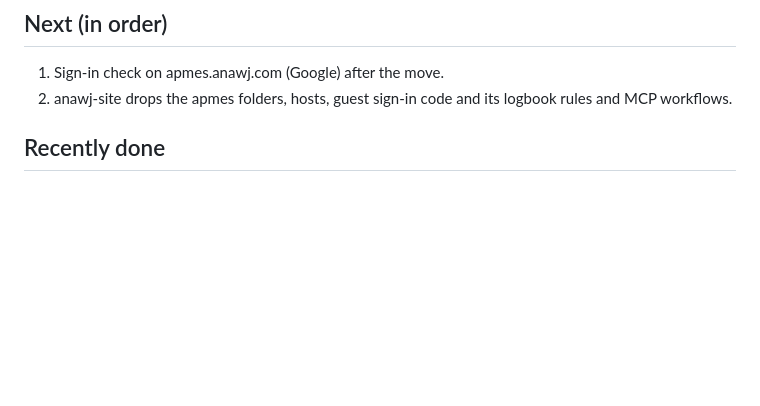
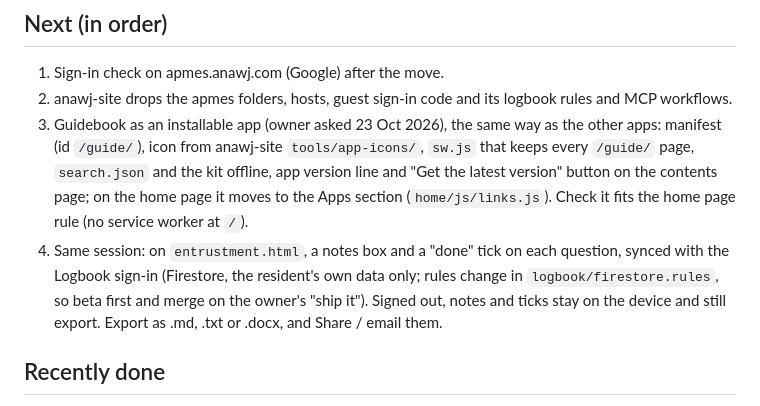
Before and after one commit to flamingbeing/apmes, a Markdown page: STATUS.md, the part around the change. Rendered like a GitHub page; blank space fills up the shorter version.

Commit message:
Status: guidebook app and entrustment notes are next (#23)
* Status: guidebook app and entrustment notes are next

Co-Authored-By: Claude Opus 5.5 <noreply@anthropic.com>
Claude-Session: https://claude.ai/code/session_01RPNbo9n7stepFJZPA1aEZe

* Status: signed-out notes stay on the device

Co-Authored-By: Claude Opus 5.5 <noreply@anthropic.com>
Claude-Session: https://claude.ai/code/session_01RPNbo9n7stepFJZPA1aEZe

---------

Co-authored-by: Claude <noreply@anthropic.com>

```diff
--- a/STATUS.md
+++ b/STATUS.md
@@ -11,6 +11,14 @@
 ## Next (in order)
 1. Sign-in check on apmes.anawj.com (Google) after the move.
 2. anawj-site drops the apmes folders, hosts, guest sign-in code and its logbook rules and MCP workflows.
+3. Guidebook as an installable app (owner asked 23 Oct 2026), the same way as the other apps: manifest (id `/guide/`),
+   icon from anawj-site `tools/app-icons/`, `sw.js` that keeps every `/guide/` page, `search.json` and the kit offline,
+   app version line and "Get the latest version" button on the contents page; on the home page it moves to the Apps
+   section (`home/js/links.js`). Check it fits the home page rule (no service worker at `/`).
+4. Same session: on `entrustment.html`, a notes box and a "done" tick on each question, synced with the Logbook sign-in
+   (Firestore, the resident's own data only; rules change in `logbook/firestore.rules`, so beta first and merge on the
+   owner's "ship it"). Signed out, notes and ticks stay on the device and still export. Export as .md, .txt or
+   .docx, and Share / email them.
 
 ## Recently done
 - 23 Oct 2026: applicants feedback moved out to its own repo and site (`residencyapps`, residencyapps.anawj.com):
```
